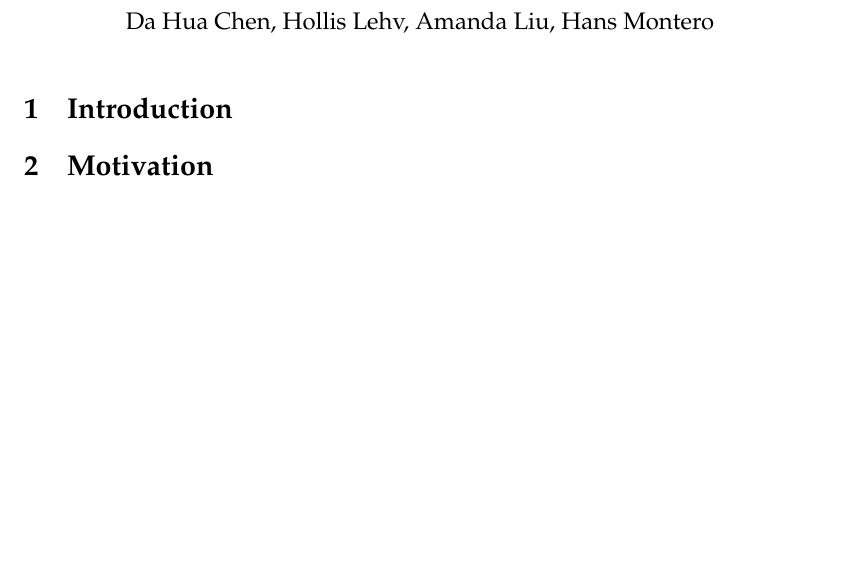
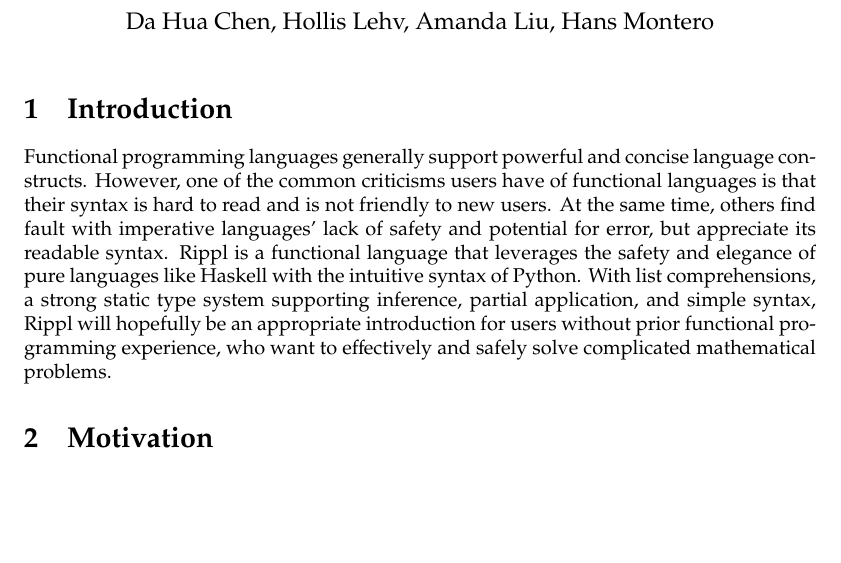
Before and after one commit to al3623/rippl, a LaTeX document (reports/Proposal.tex): part of page 1 of 6, cut so that both start at the same text. Compiled offline with pdfLaTeX.

Commit message:
Added introduction to proposal

```diff
--- a/reports/Proposal.tex
+++ b/reports/Proposal.tex
@@ -32,6 +32,8 @@
 \maketitle
 
 \section{Introduction}
+Functional programming languages generally support powerful and concise language constructs. However, one of the common criticisms users have of functional languages is that their syntax is hard to read and is not friendly to new users. At the same time, others find fault with imperative languages’ lack of safety and potential for error, but appreciate its readable syntax. Rippl is a functional language that leverages the safety and elegance of pure languages like Haskell with the intuitive syntax of Python. With list comprehensions, a strong static type system supporting inference, partial application, and simple syntax, Rippl will hopefully be an appropriate introduction for users without prior functional programming experience, who want to effectively and safely solve complicated mathematical problems.
+
 
 \section{Motivation}
 
```
